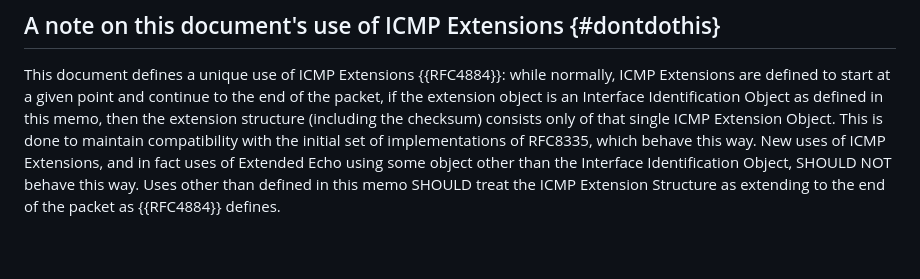
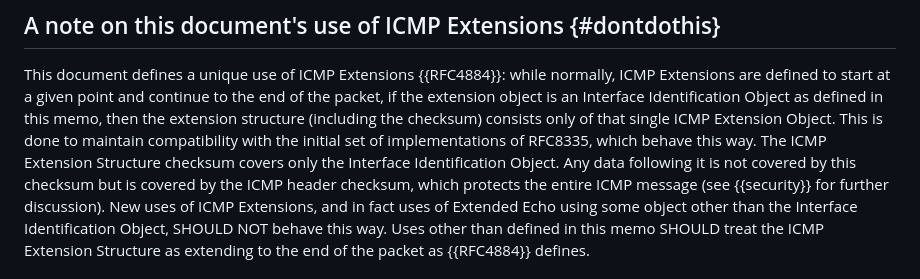
Before and after one commit to fenner/probe-clarification, a Markdown page: draft-ietf-intarea-rfc8335bis.md, the part around the change. Rendered like a GitHub page; blank space fills up the shorter version.

Commit message:
Clarify ICMP Extension Structure checksum scope in Section 1.3
Add text explaining that the Extension Structure checksum covers only
the Interface Identification Object, while any data following it is
protected by the ICMP header checksum which covers the entire message.
Cross-references Security Considerations for further discussion.

Fixes #19, fixes #25

```diff
--- a/draft-ietf-intarea-rfc8335bis.md
+++ b/draft-ietf-intarea-rfc8335bis.md
@@ -208,8 +208,13 @@ extension object is an Interface Identification Object as defined
 in this memo, then the extension structure (including the
 checksum) consists only of that single ICMP Extension Object.
 This is done to maintain compatibility with the initial set
-of implementations of RFC8335, which behave this way.  New
-uses of ICMP Extensions, and in fact uses of Extended Echo
+of implementations of RFC8335, which behave this way.
+The ICMP Extension Structure checksum covers only the Interface
+Identification Object.  Any data following it is not covered by
+this checksum but is covered by the ICMP header checksum, which
+protects the entire ICMP message (see {{security}} for further
+discussion).
+New uses of ICMP Extensions, and in fact uses of Extended Echo
 using some object other than the Interface Identification Object,
 SHOULD NOT behave this way.  Uses other than defined in this
 memo SHOULD treat the ICMP Extension Structure as extending
```
